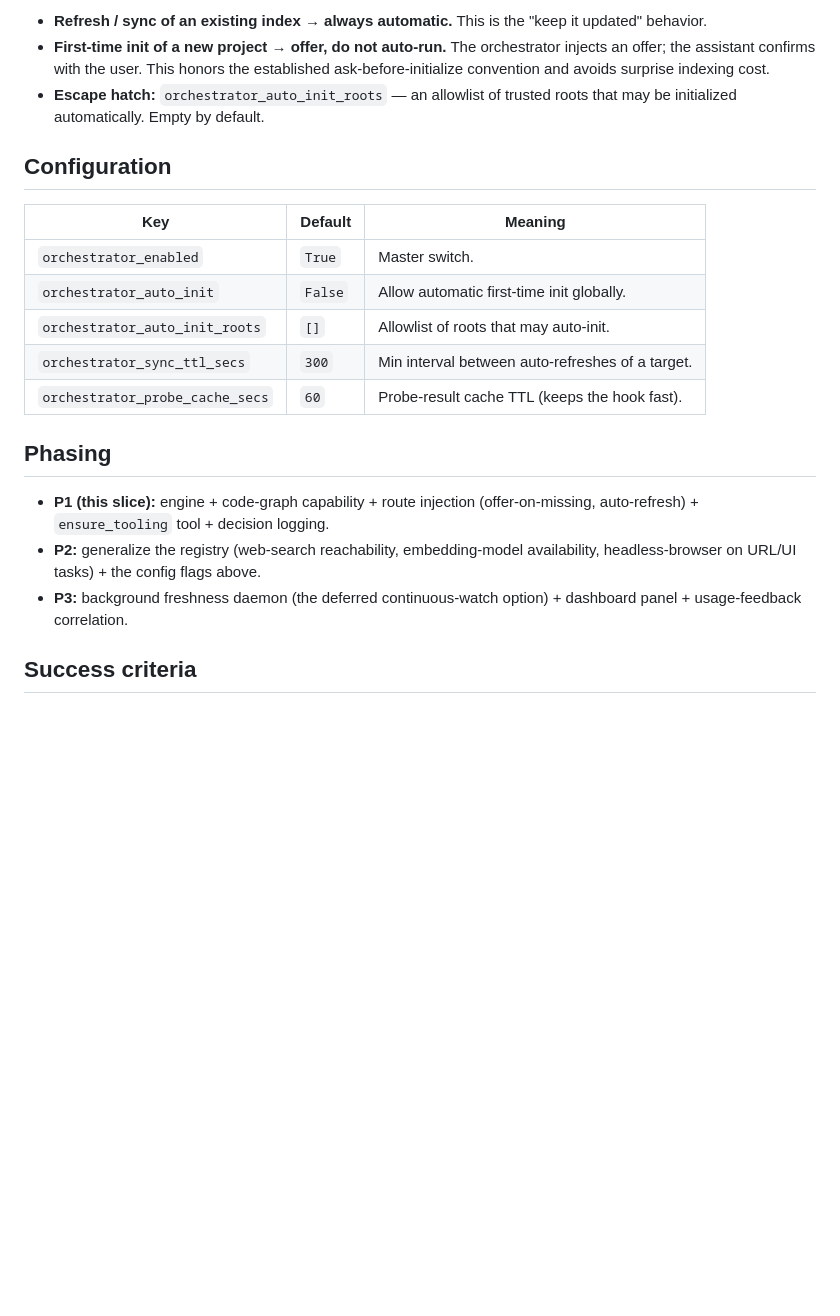
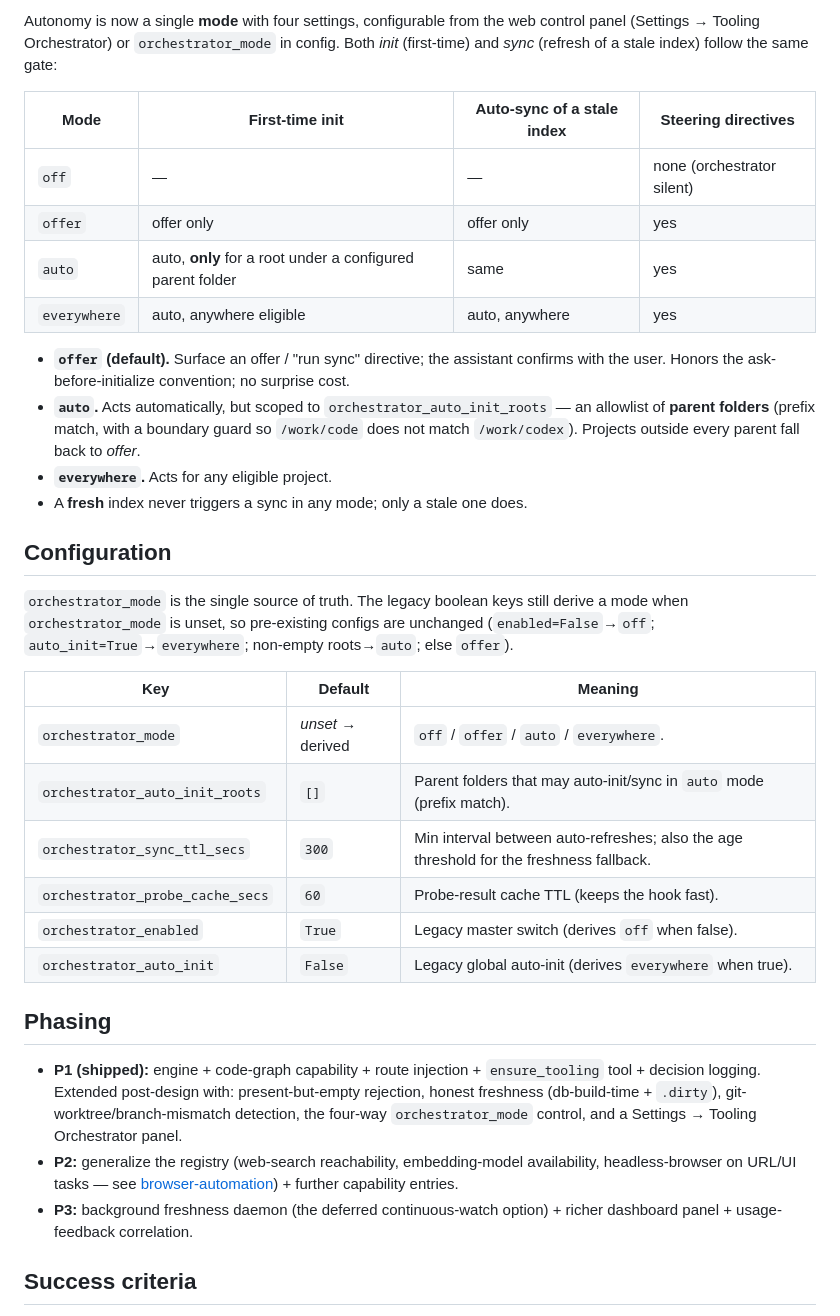
Before and after one commit to ccancellieri/mcp-skill-hub, a Markdown page: docs/design/tooling-orchestrator.md, the part around one of its changes. Rendered like a GitHub page; blank space fills up the shorter version.

```diff
--- a/docs/design/tooling-orchestrator.md
+++ b/docs/design/tooling-orchestrator.md
@@ -146,30 +181,50 @@ loop: correlate "the orchestrator steered toward tool X" with the post-tool obse
 
-- **Refresh / sync of an existing index → always automatic.** This is the
-  "keep it updated" behavior.
-- **First-time init of a new project → offer, do not auto-run.** The orchestrator
-  injects an offer; the assistant confirms with the user. This honors the established
-  ask-before-initialize convention and avoids surprise indexing cost.
-- **Escape hatch:** `orchestrator_auto_init_roots` — an allowlist of trusted roots
-  that may be initialized automatically. Empty by default.
+Autonomy is now a single **mode** with four settings, configurable from the web
+control panel (Settings → Tooling Orchestrator) or `orchestrator_mode` in config.
+Both *init* (first-time) and *sync* (refresh of a stale index) follow the same gate:
+
+| Mode | First-time init | Auto-sync of a stale index | Steering directives |
+|---|---|---|---|
+| `off` | — | — | none (orchestrator silent) |
+| `offer` | offer only | offer only | yes |
+| `auto` | auto, **only** for a root under a configured parent folder | same | yes |
+| `everywhere` | auto, anywhere eligible | auto, anywhere | yes |
+
+- **`offer` (default).** Surface an offer / "run sync" directive; the assistant
+  confirms with the user. Honors the ask-before-initialize convention; no surprise cost.
+- **`auto`.** Acts automatically, but scoped to `orchestrator_auto_init_roots` — an
+  allowlist of **parent folders** (prefix match, with a boundary guard so `/work/code`
+  does not match `/work/codex`). Projects outside every parent fall back to *offer*.
+- **`everywhere`.** Acts for any eligible project.
+- A **fresh** index never triggers a sync in any mode; only a stale one does.
 
 ## Configuration
 
+`orchestrator_mode` is the single source of truth. The legacy boolean keys still
+derive a mode when `orchestrator_mode` is unset, so pre-existing configs are unchanged
+(`enabled=False`→`off`; `auto_init=True`→`everywhere`; non-empty roots→`auto`; else
+`offer`).
+
 | Key | Default | Meaning |
 |---|---|---|
-| `orchestrator_enabled` | `True` | Master switch. |
-| `orchestrator_auto_init` | `False` | Allow automatic first-time init globally. |
-| `orchestrator_auto_init_roots` | `[]` | Allowlist of roots that may auto-init. |
-| `orchestrator_sync_ttl_secs` | `300` | Min interval between auto-refreshes of a target. |
+| `orchestrator_mode` | _unset_ → derived | `off` / `offer` / `auto` / `everywhere`. |
+| `orchestrator_auto_init_roots` | `[]` | Parent folders that may auto-init/sync in `auto` mode (prefix match). |
+| `orchestrator_sync_ttl_secs` | `300` | Min interval between auto-refreshes; also the age threshold for the freshness fallback. |
 | `orchestrator_probe_cache_secs` | `60` | Probe-result cache TTL (keeps the hook fast). |
+| `orchestrator_enabled` | `True` | Legacy master switch (derives `off` when false). |
+| `orchestrator_auto_init` | `False` | Legacy global auto-init (derives `everywhere` when true). |
 
 ## Phasing
 
-- **P1 (this slice):** engine + code-graph capability + route injection
-  (offer-on-missing, auto-refresh) + `ensure_tooling` tool + decision logging.
+- **P1 (shipped):** engine + code-graph capability + route injection + `ensure_tooling`
+  tool + decision logging. Extended post-design with: present-but-empty rejection,
+  honest freshness (db-build-time + `.dirty`), git-worktree/branch-mismatch detection,
+  the four-way `orchestrator_mode` control, and a Settings → Tooling Orchestrator panel.
 - **P2:** generalize the registry (web-search reachability, embedding-model
-  availability, headless-browser on URL/UI tasks) + the config flags above.
+  availability, headless-browser on URL/UI tasks — see
+  [browser-automation](../features/browser-automation.md)) + further capability entries.
 - **P3:** background freshness daemon (the deferred continuous-watch option) +
-  dashboard panel + usage-feedback correlation.
+  richer dashboard panel + usage-feedback correlation.
 
 ## Success criteria
 
```
Also changed, not shown: other parts of docs/design/tooling-orchestrator.md (+47 -12 lines), docs/README.md (+1 -0 lines), docs/features/browser-automation.md (added, +92 -0 lines).
